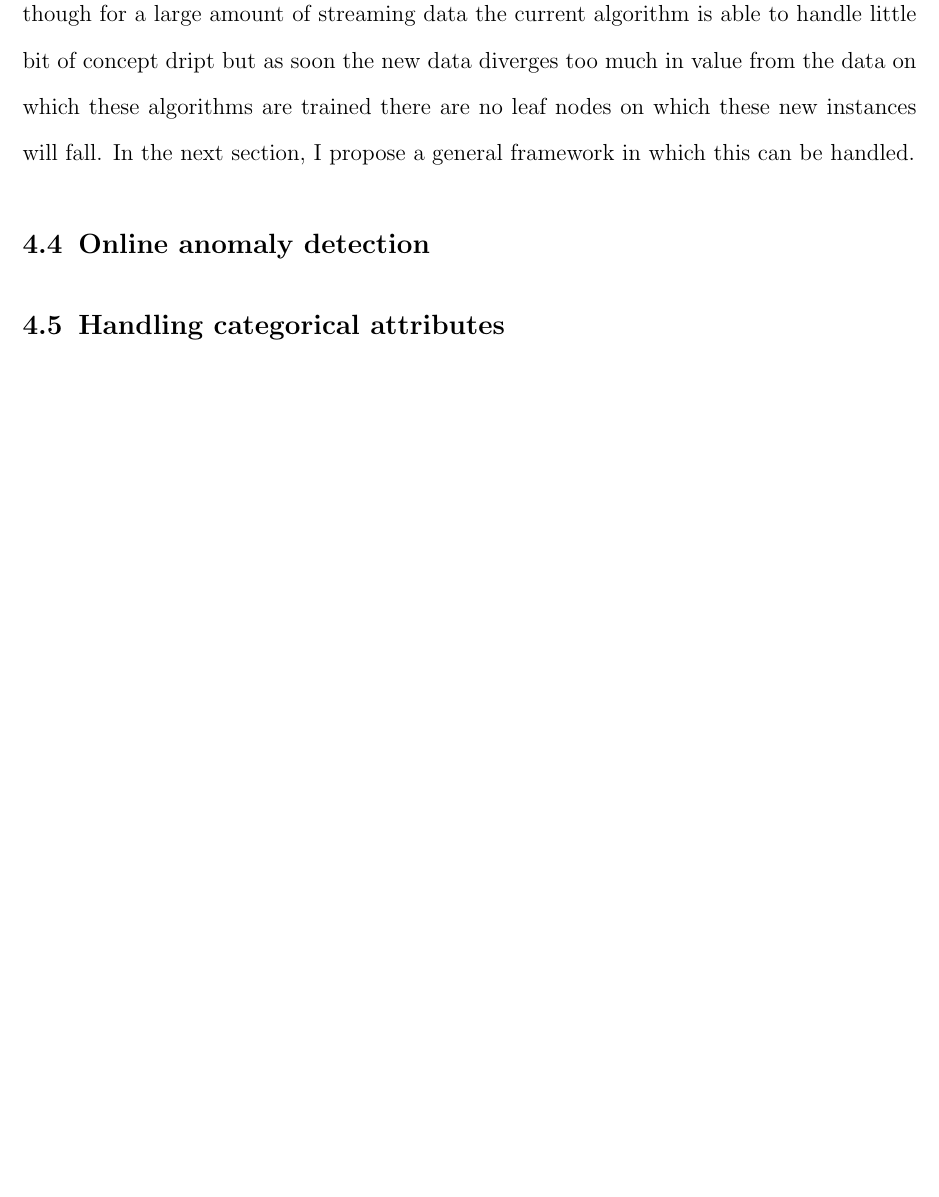
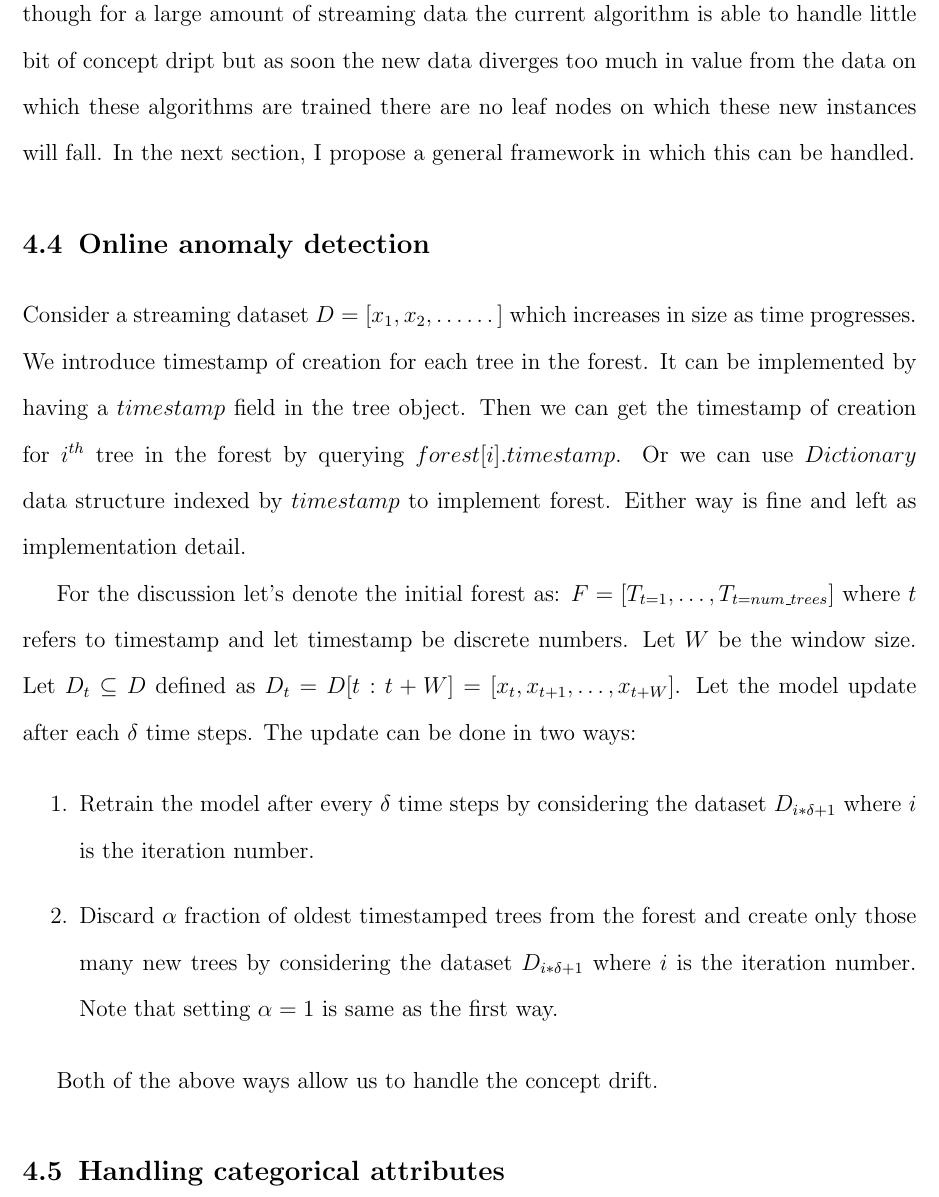
Before and after one commit to KishoreKaushal/btp-report, a LaTeX thesis (latex/btp_report.tex, which reads latex/chapter4.tex): part of page 38 of 45, cut so that both start at the same text, the shorter picture padded with empty space. Compiled offline with pdfLaTeX.

Commit message:
online anomaly detection and handling concept drift

```diff
--- a/latex/chapter4.tex
+++ b/latex/chapter4.tex
@@ -308,6 +308,17 @@ In the next section, I propose a general framework in which this can be handled.
 \label{sec:online-anomaly-detection}
 
 
+Consider a streaming dataset $D = [x_1, x_2, \dots \dots  ]$ which increases in size as time progresses. We introduce timestamp of creation for each tree in the forest. It can be implemented by having a $timestamp$ field in the tree object. Then we can get the timestamp of creation for $i^{th}$ tree in the forest by querying $forest[i].timestamp$. Or we can use $Dictionary$ data structure indexed by $timestamp$ to implement forest. Either way is fine and left as implementation detail.
+
+For the discussion let's denote the initial forest as: $F = [T_{t=1}, \dots, T_{t=num\_trees}]$ where $t$ refers to timestamp and let timestamp be discrete numbers. Let $W$ be the window size. Let $D_{t} \subseteq D$ defined as $D_{t} = D[t:t+W] = [x_t, x_{t+1}, \dots, x_{t+W}]$. Let the model update after each $\delta$ time steps. The update can be done in two ways:
+
+\begin{enumerate}
+    \item Retrain the model after every $\delta$ time steps by considering the dataset $D_{i * \delta + 1}$ where $i$ is the iteration number.
+    \item Discard $\alpha$ fraction of oldest timestamped trees from the forest and create only those many new trees by considering the dataset $D_{i * \delta + 1}$ where $i$ is the iteration number. Note that setting $\alpha = 1$ is same as the first way.
+\end{enumerate}
+
+Both of the above ways allow us to handle the concept drift.
+
 
 \section{Handling categorical attributes}
 \label{sec:handling-categorical-attributes}
```
Also changed, not shown: latex/btp_report.pdf.
